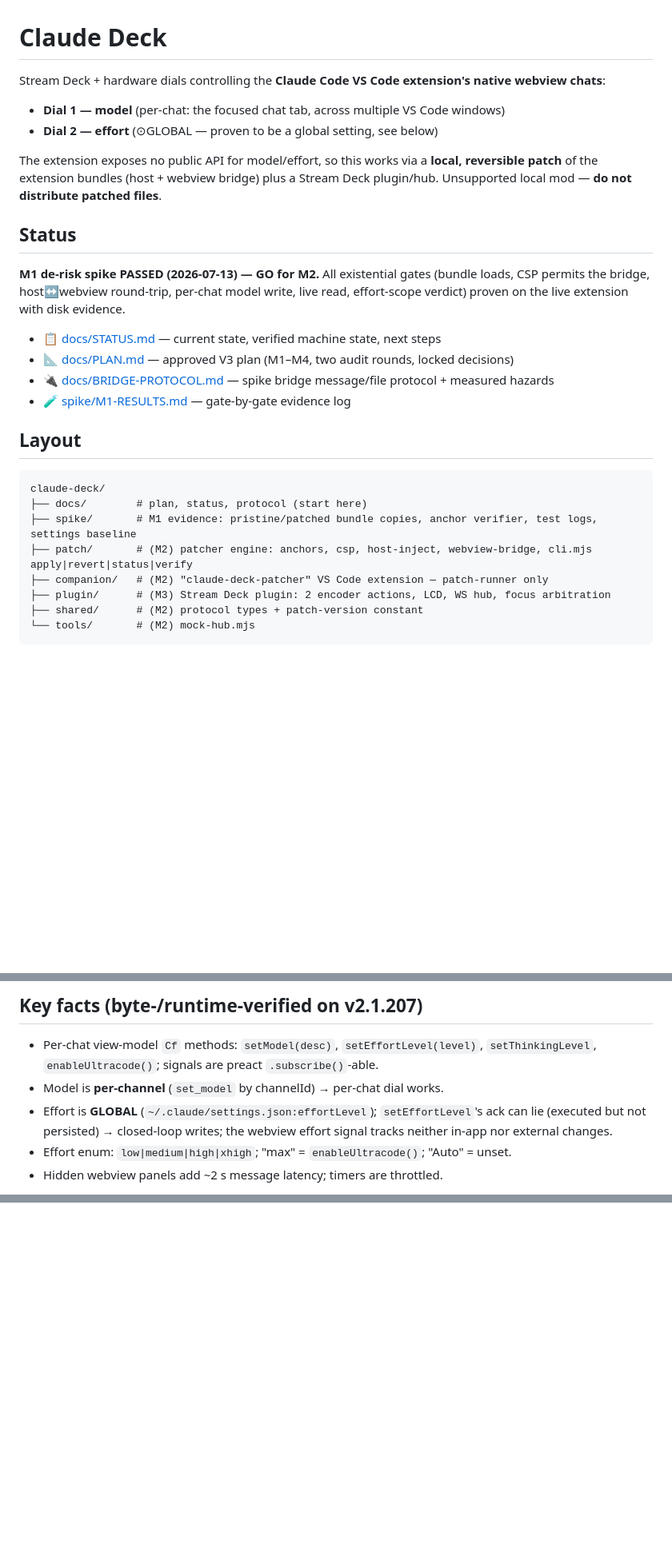
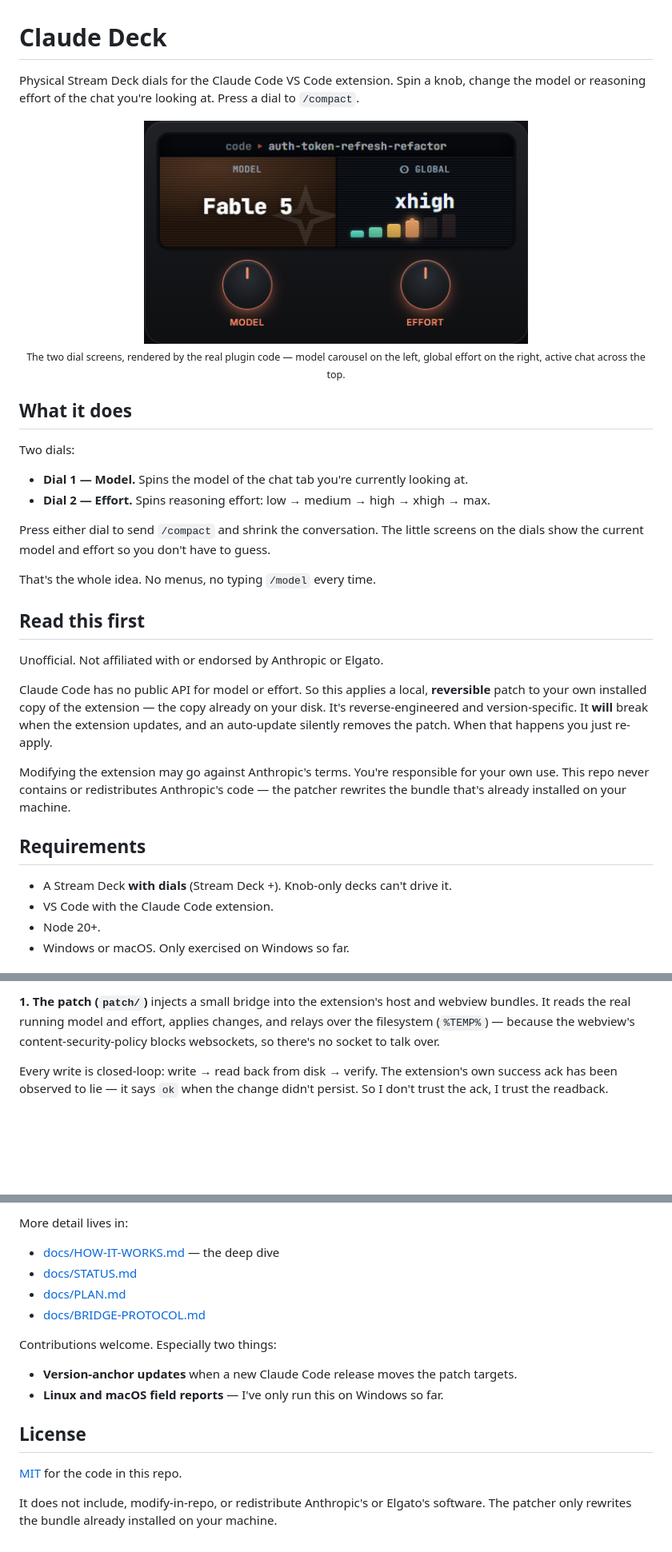
Before and after one commit to Alish3r/claude-deck, a Markdown page: README.md, 3 parts joined by grey strips. Shown: that part at 80% size. GitHub-like rendering; pictures changed too: docs/assets/device-preview.png (added); blank space fills up the shorter version.

````diff
--- a/README.md
+++ b/README.md
@@ -1,29 +1,36 @@
 # Claude Deck
 
-Stream Deck + hardware dials controlling the **Claude Code VS Code extension's native webview chats**:
+Physical Stream Deck dials for the Claude Code VS Code extension. Spin a knob, change the model or reasoning effort of the chat you're looking at. Press a dial to `/compact`.
 
-- **Dial 1 — model** (per-chat: the focused chat tab, across multiple VS Code windows)
-- **Dial 2 — effort** (⊙GLOBAL — proven to be a global setting, see below)
+<p align="center">
+  <img src="docs/assets/device-preview.png" alt="Claude Deck on-device preview: two LCDs (model + effort) over two dials, with the active chat name across the top" width="480">
+  <br>
+  <sub>The two dial screens, rendered by the real plugin code — model carousel on the left, global effort on the right, active chat across the top.</sub>
+</p>
 
-The extension exposes no public API for model/effort, so this works via a **local, reversible patch** of the extension bundles (host + webview bridge) plus a Stream Deck plugin/hub. Unsupported local mod — **do not distribute patched files**.
+## What it does
 
-## Status
+Two dials:
 
-**M1 de-risk spike PASSED (2026-07-13) — GO for M2.** All existential gates (bundle loads, CSP permits the bridge, host↔webview round-trip, per-chat model write, live read, effort-scope verdict) proven on the live extension with disk evidence.
+- **Dial 1 — Model.** Spins the model of the chat tab you're currently looking at.
+- **Dial 2 — Effort.** Spins reasoning effort: low → medium → high → xhigh → max.
 
-- 📋 [docs/STATUS.md](docs/STATUS.md) — current state, verified machine state, next steps
-- 📐 [docs/PLAN.md](docs/PLAN.md) — approved V3 plan (M1–M4, two audit rounds, locked decisions)
-- 🔌 [docs/BRIDGE-PROTOCOL.md](docs/BRIDGE-PROTOCOL.md) — spike bridge message/file protocol + measured hazards
-- 🧪 [spike/M1-RESULTS.md](spike/M1-RESULTS.md) — gate-by-gate evidence log
+Press either dial to send `/compact` and shrink the conversation. The little screens on the dials show the current model and effort so you don't have to guess.
 
-## Layout
+That's the whole idea. No menus, no typing `/model` every time.
 
-```text
-claude-deck/
-├── docs/        # plan, status, protocol (start here)
-├── spike/       # M1 evidence: pristine/patched bundle copies, anchor verifier, test logs, settings baseline
-├── patch/       # (M2) patcher engine: anchors, csp, host-inject, webview-bridge, cli.mjs apply|revert|status|verify
-├── companion/   # (M2) "claude-deck-patcher" VS Code extension — patch-runner only
-├── plugin/      # (M3) Stream Deck plugin: 2 encoder actions, LCD, WS hub, focus arbitration
-├── shared/      # (M2) protocol types + patch-version constant
-└── tools/       # (M2) mock-hub.mjs
+## Read this first
+
+Unofficial. Not affiliated with or endorsed by Anthropic or Elgato.
+
+Claude Code has no public API for model or effort. So this applies a local, **reversible** patch to your own installed copy of the extension — the copy already on your disk. It's reverse-engineered and version-specific. It **will** break when the extension updates, and an auto-update silently removes the patch. When that happens you just re-apply.
+
+Modifying the extension may go against Anthropic's terms. You're responsible for your own use. This repo never contains or redistributes Anthropic's code — the patcher rewrites the bundle that's already installed on your machine.
+
+## Requirements
+
+- A Stream Deck **with dials** (Stream Deck +). Knob-only decks can't drive it.
+- VS Code with the Claude Code extension.
+- Node 20+.
+- Windows or macOS. Only exercised on Windows so far.
+
@@ -30,10 +60,6 @@ claude-deck/
 ```
 
-## Key facts (byte-/runtime-verified on v2.1.207)
+**1. The patch (`patch/`)** injects a small bridge into the extension's host and webview bundles. It reads the real running model and effort, applies changes, and relays over the filesystem (`%TEMP%`) — because the webview's content-security-policy blocks websockets, so there's no socket to talk over.
 
-- Per-chat view-model `Cf` methods: `setModel(desc)`, `setEffortLevel(level)`, `setThinkingLevel`, `enableUltracode()`; signals are preact `.subscribe()`-able.
-- Model is **per-channel** (`set_model` by channelId) → per-chat dial works.
-- Effort is **GLOBAL** (`~/.claude/settings.json:effortLevel`); `setEffortLevel`'s ack can lie (executed but not persisted) → closed-loop writes; the webview effort signal tracks neither in-app nor external changes.
-- Effort enum: `low|medium|high|xhigh`; "max" = `enableUltracode()`; "Auto" = unset.
-- Hidden webview panels add ~2 s message latency; timers are throttled.
+Every write is closed-loop: write → read back from disk → verify. The extension's own success ack has been observed to lie — it says `ok` when the change didn't persist. So I don't trust the ack, I trust the readback.
 
@@ -47,0 +179,17 @@ then **Developer: Reload Window**. (An extension auto-update also silently remov
+More detail lives in:
+
+- [docs/HOW-IT-WORKS.md](docs/HOW-IT-WORKS.md) — the deep dive
+- [docs/STATUS.md](docs/STATUS.md)
+- [docs/PLAN.md](docs/PLAN.md)
+- [docs/BRIDGE-PROTOCOL.md](docs/BRIDGE-PROTOCOL.md)
+
+Contributions welcome. Especially two things:
+
+- **Version-anchor updates** when a new Claude Code release moves the patch targets.
+- **Linux and macOS field reports** — I've only run this on Windows so far.
+
+## License
+
+[MIT](LICENSE) for the code in this repo.
+
+It does not include, modify-in-repo, or redistribute Anthropic's or Elgato's software. The patcher only rewrites the bundle already installed on your machine.
````
Also changed, not shown: other parts of README.md (+132 -4 lines), docs/HOW-IT-WORKS.md (added, +114 -0 lines), 1 other file.
